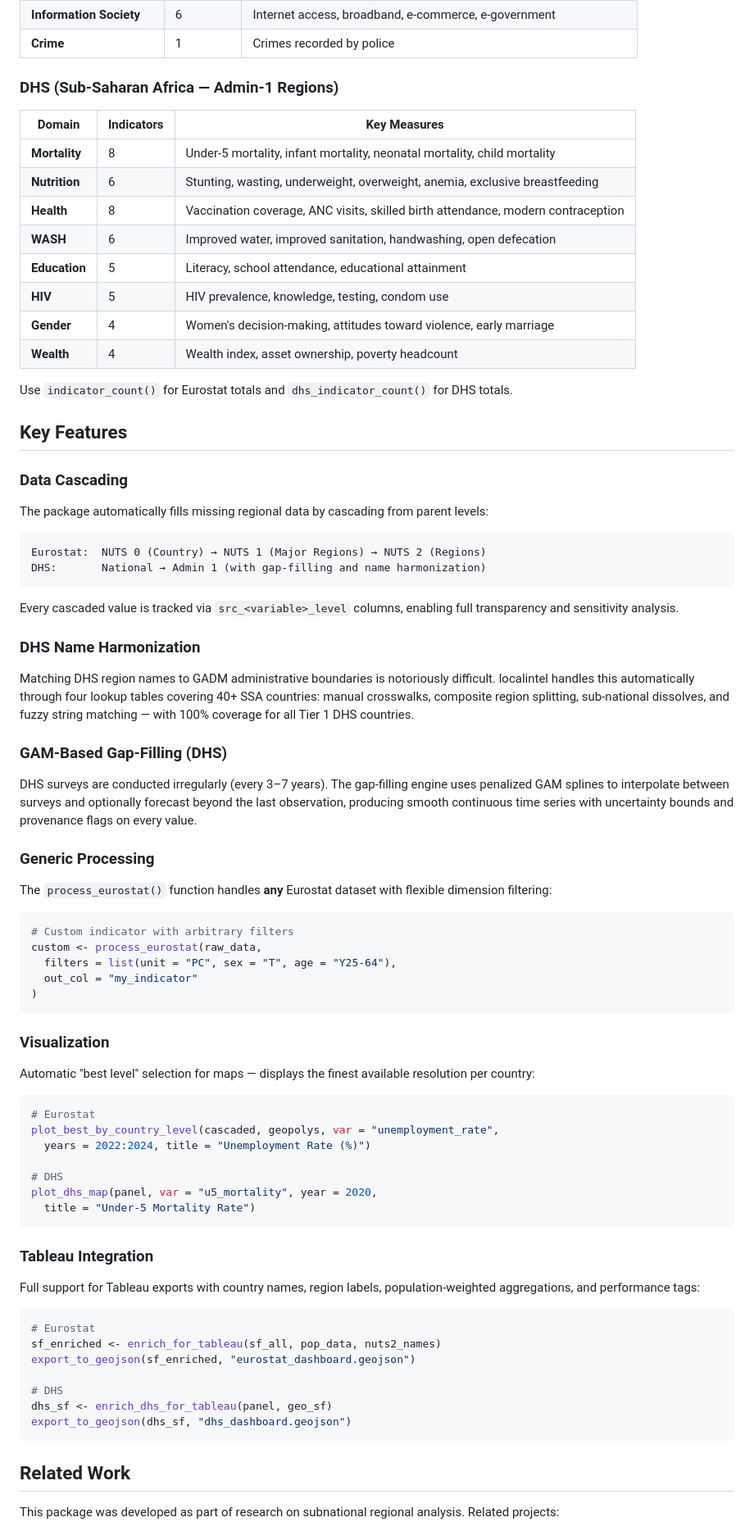
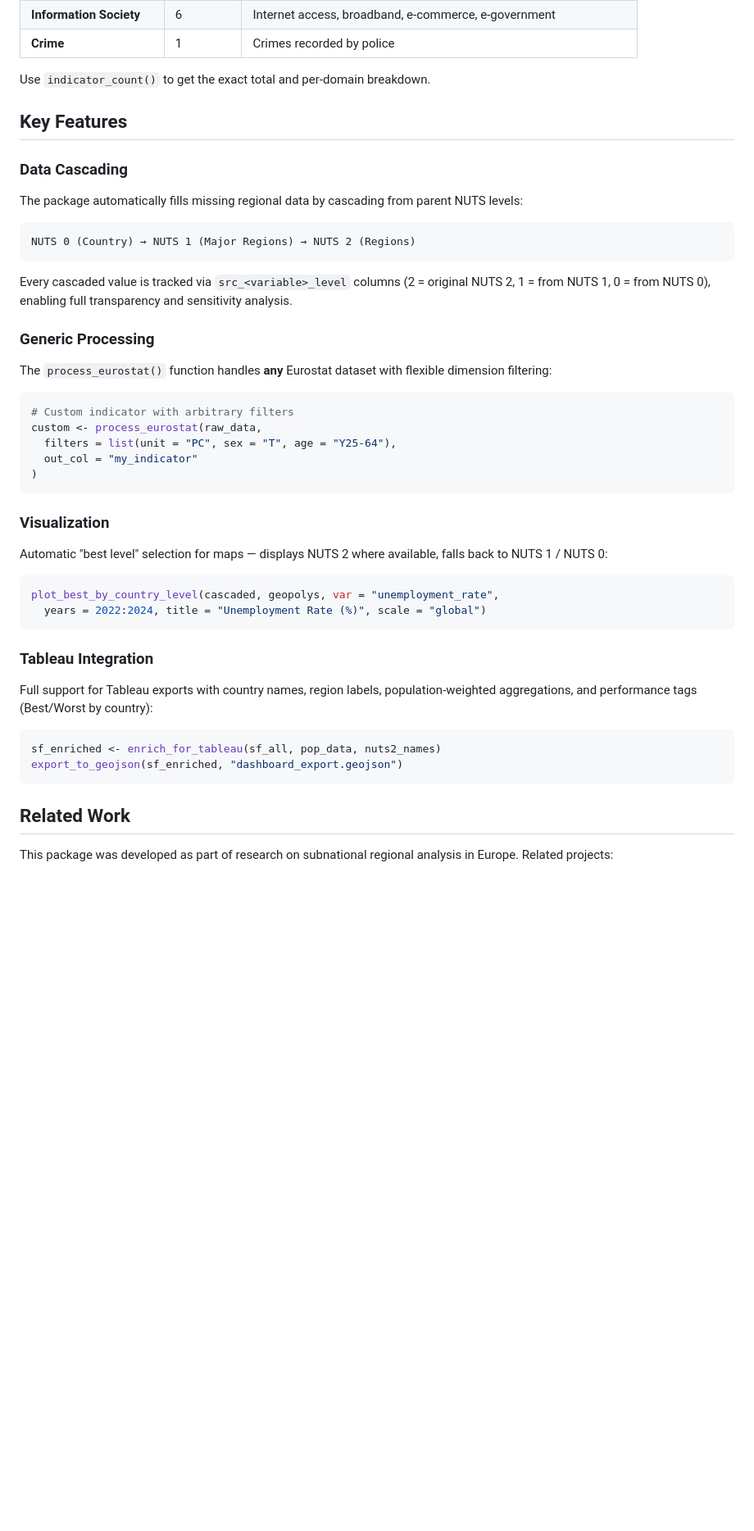
Before and after one commit to MohamedHtitich1/localintel, a Markdown page: README.md, the part around one of its changes. Shown at 82% size. Rendered like a GitHub page; blank space fills up the shorter version.

````diff
--- a/README.md
+++ b/README.md
@@ -204,41 +158,19 @@ If you work with subnational data from Eurostat or DHS, you've likely used packa
 | **Information Society** | 6 | Internet access, broadband, e-commerce, e-government |
 | **Crime** | 1 | Crimes recorded by police |
 
-### DHS (Sub-Saharan Africa — Admin-1 Regions)
-
-| Domain | Indicators | Key Measures |
-|--------|-----------|--------------|
-| **Mortality** | 8 | Under-5 mortality, infant mortality, neonatal mortality, child mortality |
-| **Nutrition** | 6 | Stunting, wasting, underweight, overweight, anemia, exclusive breastfeeding |
-| **Health** | 8 | Vaccination coverage, ANC visits, skilled birth attendance, modern contraception |
-| **WASH** | 6 | Improved water, improved sanitation, handwashing, open defecation |
-| **Education** | 5 | Literacy, school attendance, educational attainment |
-| **HIV** | 5 | HIV prevalence, knowledge, testing, condom use |
-| **Gender** | 4 | Women's decision-making, attitudes toward violence, early marriage |
-| **Wealth** | 4 | Wealth index, asset ownership, poverty headcount |
-
-Use `indicator_count()` for Eurostat totals and `dhs_indicator_count()` for DHS totals.
+Use `indicator_count()` to get the exact total and per-domain breakdown.
 
 ## Key Features
 
 ### Data Cascading
 
-The package automatically fills missing regional data by cascading from parent levels:
+The package automatically fills missing regional data by cascading from parent NUTS levels:
 
 ```
-Eurostat:  NUTS 0 (Country) → NUTS 1 (Major Regions) → NUTS 2 (Regions)
-DHS:       National → Admin 1 (with gap-filling and name harmonization)
+NUTS 0 (Country) → NUTS 1 (Major Regions) → NUTS 2 (Regions)
 ```
 
-Every cascaded value is tracked via `src_<variable>_level` columns, enabling full transparency and sensitivity analysis.
-
-### DHS Name Harmonization
-
-Matching DHS region names to GADM administrative boundaries is notoriously difficult. localintel handles this automatically through four lookup tables covering 40+ SSA countries: manual crosswalks, composite region splitting, sub-national dissolves, and fuzzy string matching — with 100% coverage for all Tier 1 DHS countries.
-
-### GAM-Based Gap-Filling (DHS)
-
-DHS surveys are conducted irregularly (every 3–7 years). The gap-filling engine uses penalized GAM splines to interpolate between surveys and optionally forecast beyond the last observation, producing smooth continuous time series with uncertainty bounds and provenance flags on every value.
+Every cascaded value is tracked via `src_<variable>_level` columns (2 = original NUTS 2, 1 = from NUTS 1, 0 = from NUTS 0), enabling full transparency and sensitivity analysis.
 
 ### Generic Processing
 
@@ -254,33 +186,23 @@ custom <- process_eurostat(raw_data,
 
 ### Visualization
 
-Automatic "best level" selection for maps — displays the finest available resolution per country:
+Automatic "best level" selection for maps — displays NUTS 2 where available, falls back to NUTS 1 / NUTS 0:
 
 ```r
-# Eurostat
 plot_best_by_country_level(cascaded, geopolys, var = "unemployment_rate",
-  years = 2022:2024, title = "Unemployment Rate (%)")
-
-# DHS
-plot_dhs_map(panel, var = "u5_mortality", year = 2020,
-  title = "Under-5 Mortality Rate")
+  years = 2022:2024, title = "Unemployment Rate (%)", scale = "global")
 ```
 
 ### Tableau Integration
 
-Full support for Tableau exports with country names, region labels, population-weighted aggregations, and performance tags:
+Full support for Tableau exports with country names, region labels, population-weighted aggregations, and performance tags (Best/Worst by country):
 
 ```r
-# Eurostat
 sf_enriched <- enrich_for_tableau(sf_all, pop_data, nuts2_names)
-export_to_geojson(sf_enriched, "eurostat_dashboard.geojson")
-
-# DHS
-dhs_sf <- enrich_dhs_for_tableau(panel, geo_sf)
-export_to_geojson(dhs_sf, "dhs_dashboard.geojson")
+export_to_geojson(sf_enriched, "dashboard_export.geojson")
 ```
 
 ## Related Work
 
-This package was developed as part of research on subnational regional analysis. Related projects:
+This package was developed as part of research on subnational regional analysis in Europe. Related projects:
 
````
Also changed, not shown: other parts of README.md (+17 -63 lines).
